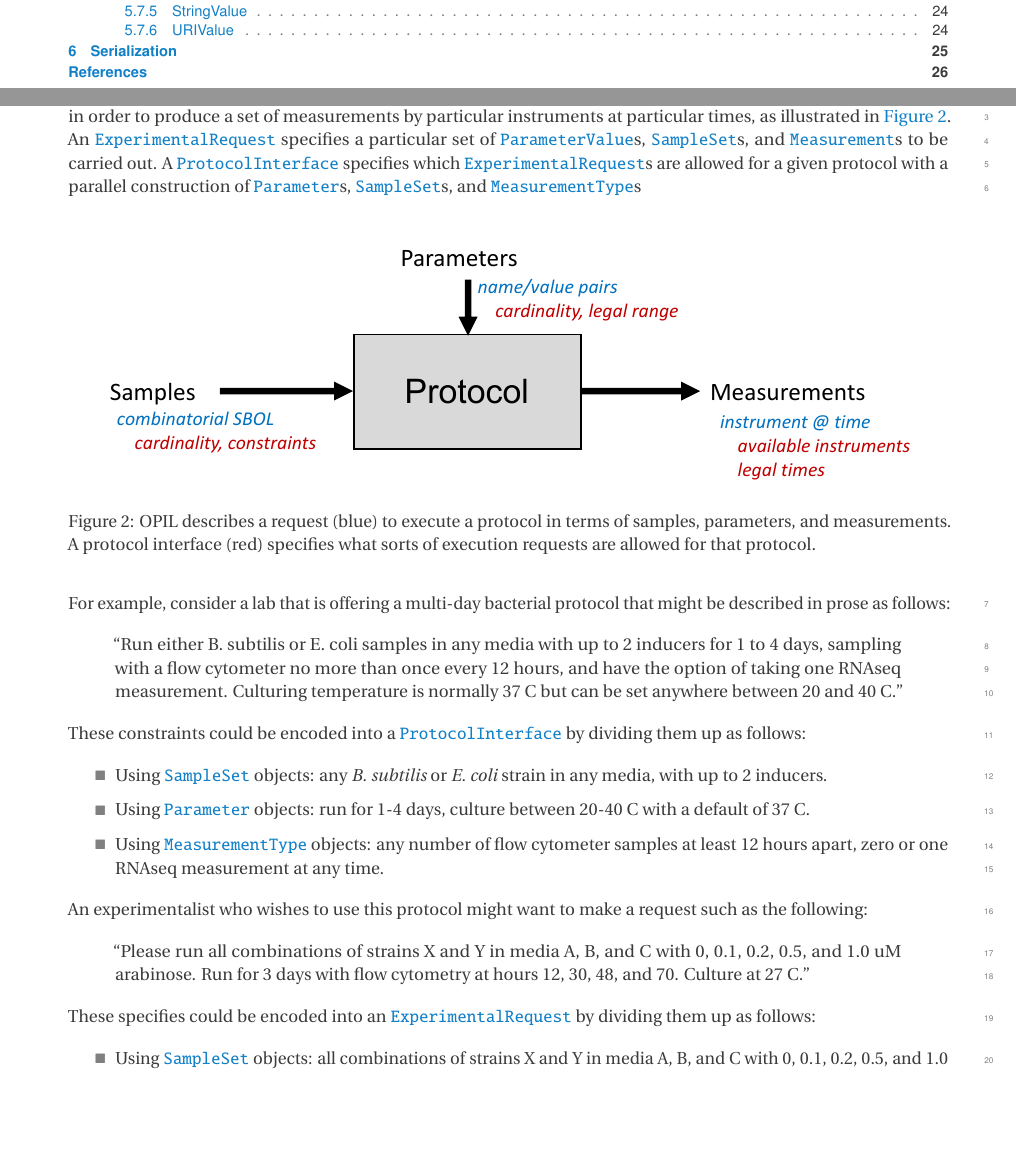
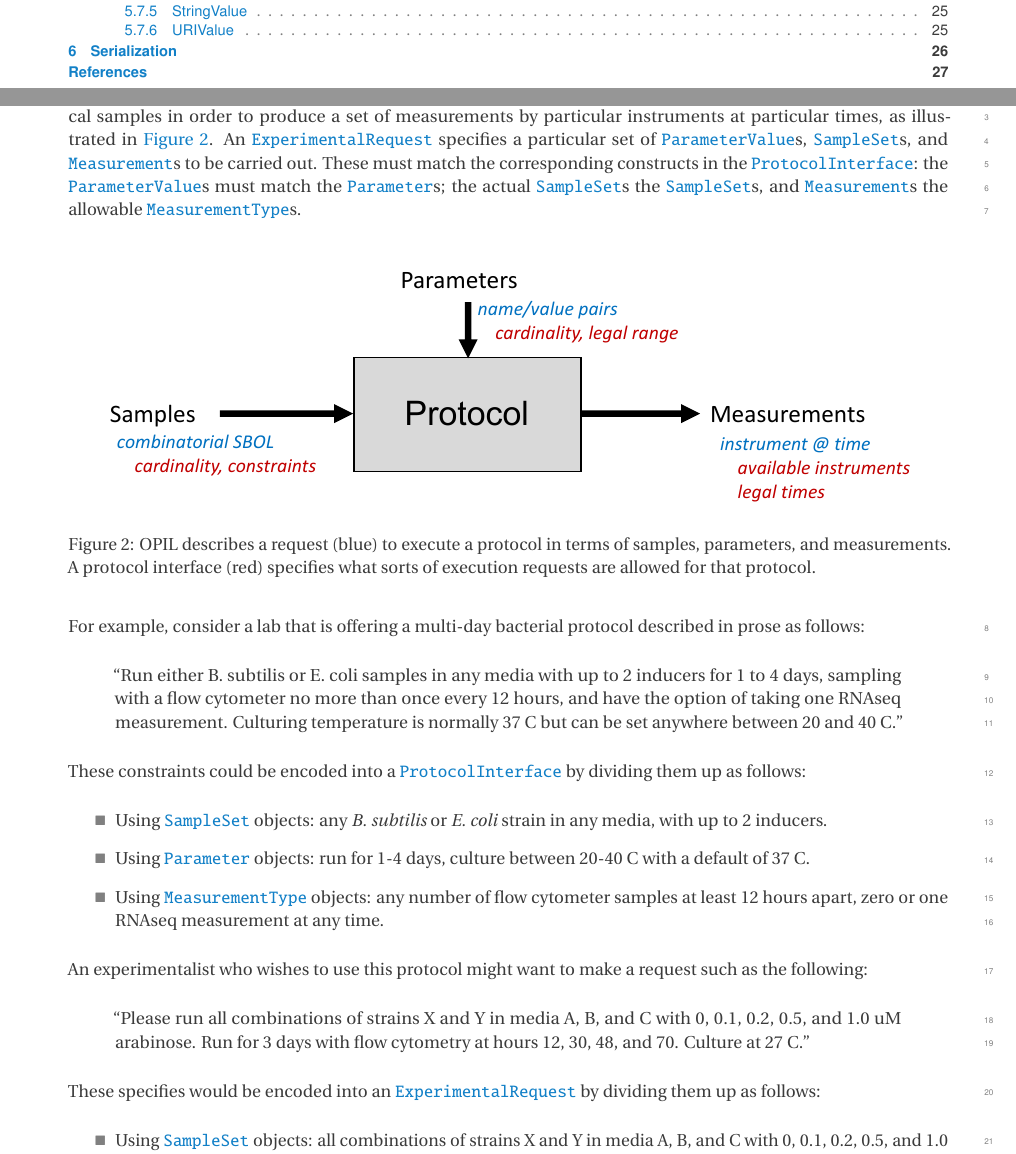
Before and after one commit to SD2E/OPIL-specification, a LaTeX document (opil.tex, which reads overview.tex): two parts of pages 2 and 4 of 26 before the commit and two parts of pages 2 and 4 of 27 after it, joined at a grey line, cut so that both start at the same text, the shorter picture padded with empty space. Compiled offline with pdfLaTeX.

Commit message:
Clarify overview paragraph.
Replace "parallel construction" with a fuller, more verbose description of what is meant.

```diff
--- a/opil.tex
+++ b/opil.tex
@@ -96,6 +97,8 @@
 % Rarely used. Use refObj you want to put the field in angle brackets.
 \newcommand{\refObj}[1]{$\langle$#1$\rangle$}
 
+\newcommand{\SampleSetSpec}{\opil{SampleSet}\xspace}
+
 % -----------------------------------------------------------------------------
 % Start of document
 % -----------------------------------------------------------------------------
--- a/overview.tex
+++ b/overview.tex
@@ -4,7 +4,12 @@
 
 In OPIL, a protocol is an activity that is configured with certain parameters and applied to a set of biological samples in order to produce a set of measurements by particular instruments at particular times, as illustrated in \ref{f:overview}.
 An \opil{ExperimentalRequest} specifies a particular set of \opil{ParameterValue}s, \opil{SampleSet}s, and \opil{Measurement}s to be carried out.
-A \opil{ProtocolInterface} specifies which \opil{ExperimentalRequest}s are allowed for a given protocol with a parallel construction of \opil{Parameter}s, \opil{SampleSet}s, and \opil{MeasurementType}s
+These must match the corresponding constructs in the \opil{ProtocolInterface}:
+the \opil{ParameterValue}s must match the \opil{Parameter}s; the actual \opil{SampleSet}s the \SampleSetSpec{}s, and \opil{Measurement}s the allowable \opil{MeasurementType}s.
+%  specifies which \opil{ExperimentalRequest}s
+% are allowed for a given protocol, by providing children that parallel
+% those of \opil{ExperimentalRequest}s: \opil{Parameter}s For
+% \opil{ParameterValue}s, \opil{SampleSet}s for , and \opil{MeasurementType}s
 
 \begin{figure}[ht]
 \begin{center}
@@ -15,7 +20,7 @@ A protocol interface (red) specifies what sorts of execution requests are allowe
 \end{center}
 \end{figure}
 
-For example, consider a lab that is offering a multi-day bacterial protocol that might be described in prose as follows:
+For example, consider a lab that is offering a multi-day bacterial protocol described in prose as follows:
 \begin{quote}
 ``Run either B. subtilis or E. coli samples in any media with up to 2 inducers for 1 to 4 days, sampling with a flow cytometer no more than once every 12 hours, and have the option of taking one RNAseq measurement. Culturing temperature is normally 37 C but can be set anywhere between 20 and 40 C.''
 \end{quote}
@@ -30,7 +35,7 @@ An experimentalist who wishes to use this protocol might want to make a request
 \begin{quote}
 ``Please run all combinations of strains X and Y in media A, B, and C with 0, 0.1, 0.2, 0.5, and 1.0 uM arabinose. Run for 3 days with flow cytometry at hours 12, 30, 48, and 70. Culture at 27 C.''
 \end{quote}
-These specifies could be encoded into an \opil{ExperimentalRequest} by dividing them up as follows:
+These specifies would be encoded into an \opil{ExperimentalRequest} by dividing them up as follows:
 \begin{itemize}
 \item Using \opil{SampleSet} objects: all combinations of strains X and Y in media A, B, and C with 0, 0.1, 0.2, 0.5, and 1.0 uM arabinose.
 \item Using \opil{ParameterValue} objects: run for 3 days, culture at 27 C.
```
Also changed, not shown: opil.tex (1 more changed lines), overview.tex (5 more changed lines).
